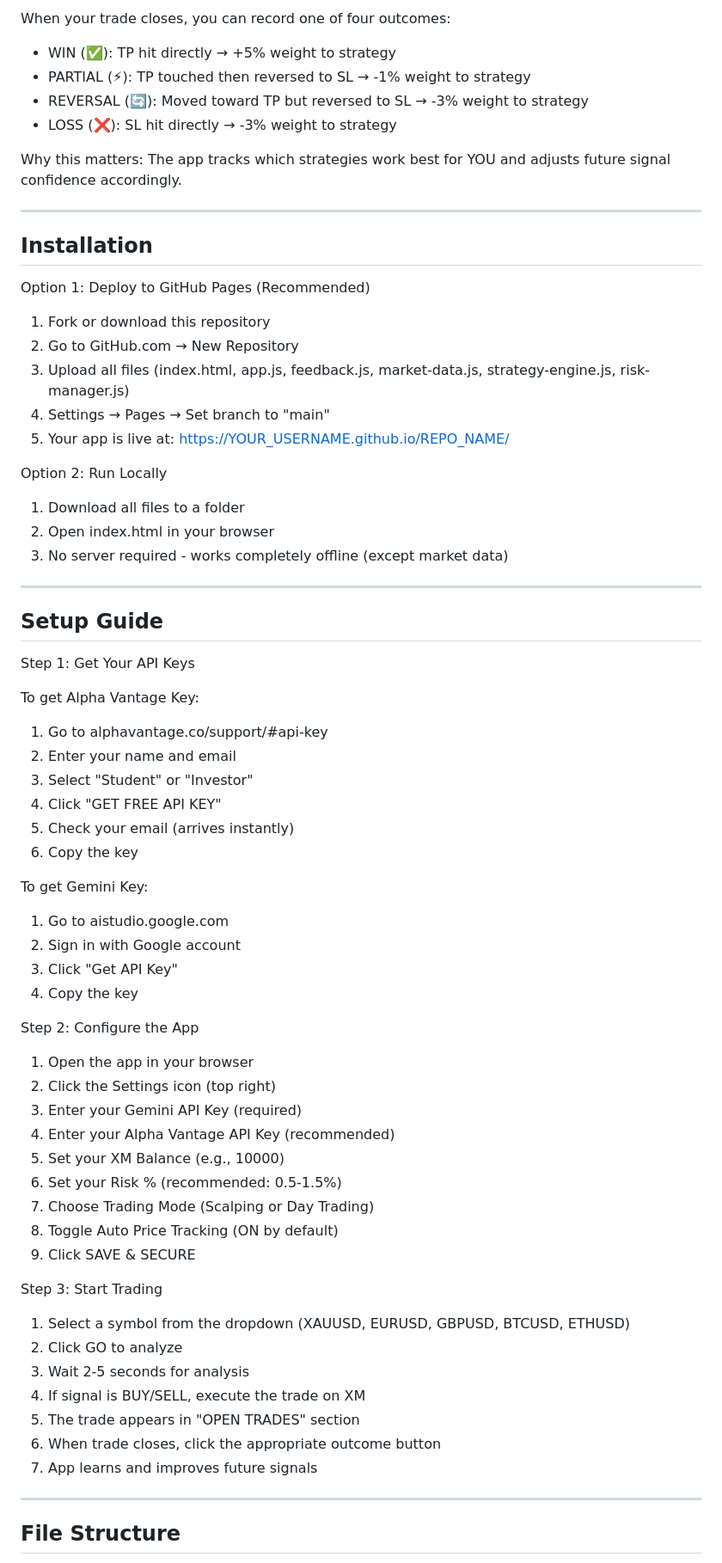
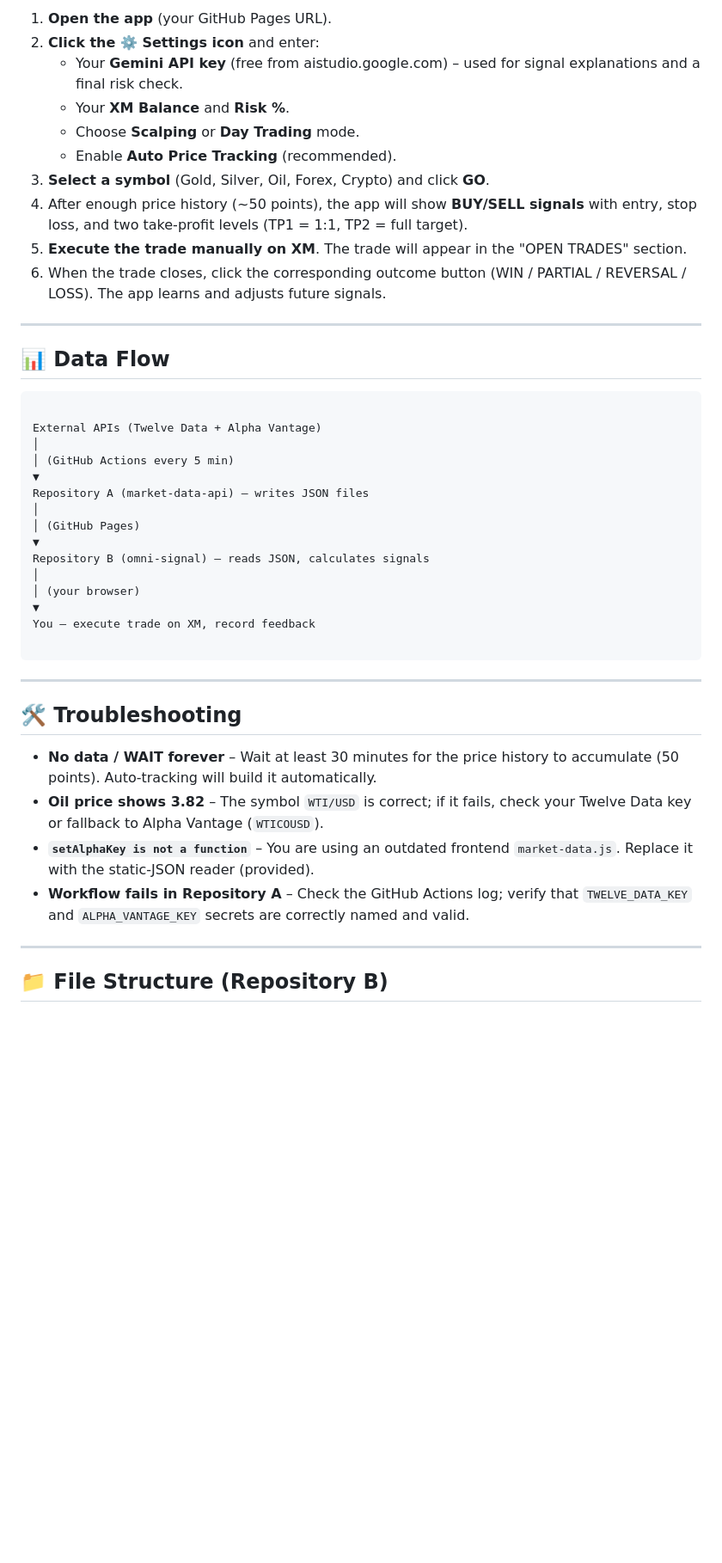
Before and after one commit to riyazsapkota31-bit/omni-supreme, a Markdown page: README.md, the part around one of its changes. Shown at 86% size. GitHub-like rendering; blank space fills up the shorter version.

````diff
--- a/README.md
+++ b/README.md
@@ -71,74 +53,47 @@ SIGNAL GENERATION FLOW:
 
-When your trade closes, you can record one of four outcomes:
-
-- WIN (✅): TP hit directly → +5% weight to strategy
-- PARTIAL (⚡): TP touched then reversed to SL → -1% weight to strategy
-- REVERSAL (🔄): Moved toward TP but reversed to SL → -3% weight to strategy
-- LOSS (❌): SL hit directly → -3% weight to strategy
-
-Why this matters: The app tracks which strategies work best for YOU and adjusts future signal confidence accordingly.
+1. **Open the app** (your GitHub Pages URL).
+2. **Click the ⚙️ Settings icon** and enter:
+   - Your **Gemini API key** (free from aistudio.google.com) – used for signal explanations and a final risk check.
+   - Your **XM Balance** and **Risk %**.
+   - Choose **Scalping** or **Day Trading** mode.
+   - Enable **Auto Price Tracking** (recommended).
+3. **Select a symbol** (Gold, Silver, Oil, Forex, Crypto) and click **GO**.
+4. After enough price history (~50 points), the app will show **BUY/SELL signals** with entry, stop loss, and two take‑profit levels (TP1 = 1:1, TP2 = full target).
+5. **Execute the trade manually on XM**. The trade will appear in the "OPEN TRADES" section.
+6. When the trade closes, click the corresponding outcome button (WIN / PARTIAL / REVERSAL / LOSS). The app learns and adjusts future signals.
 
 ---
 
-## Installation
+## 📊 Data Flow
 
-Option 1: Deploy to GitHub Pages (Recommended)
+```
 
-1. Fork or download this repository
-2. Go to GitHub.com → New Repository
-3. Upload all files (index.html, app.js, feedback.js, market-data.js, strategy-engine.js, risk-manager.js)
-4. Settings → Pages → Set branch to "main"
-5. Your app is live at: https://YOUR_USERNAME.github.io/REPO_NAME/
+External APIs (Twelve Data + Alpha Vantage)
+│
+│ (GitHub Actions every 5 min)
+▼
+Repository A (market-data-api) – writes JSON files
+│
+│ (GitHub Pages)
+▼
+Repository B (omni-signal) – reads JSON, calculates signals
+│
+│ (your browser)
+▼
+You – execute trade on XM, record feedback
 
-Option 2: Run Locally
-
-1. Download all files to a folder
-2. Open index.html in your browser
-3. No server required - works completely offline (except market data)
+```
 
 ---
 
-## Setup Guide
+## 🛠️ Troubleshooting
 
-Step 1: Get Your API Keys
-
-To get Alpha Vantage Key:
-1. Go to alphavantage.co/support/#api-key
-2. Enter your name and email
-3. Select "Student" or "Investor"
-4. Click "GET FREE API KEY"
-5. Check your email (arrives instantly)
-6. Copy the key
-
-To get Gemini Key:
-1. Go to aistudio.google.com
-2. Sign in with Google account
-3. Click "Get API Key"
-4. Copy the key
-
-Step 2: Configure the App
-
-1. Open the app in your browser
-2. Click the Settings icon (top right)
-3. Enter your Gemini API Key (required)
-4. Enter your Alpha Vantage API Key (recommended)
-5. Set your XM Balance (e.g., 10000)
-6. Set your Risk % (recommended: 0.5-1.5%)
-7. Choose Trading Mode (Scalping or Day Trading)
-8. Toggle Auto Price Tracking (ON by default)
-9. Click SAVE & SECURE
-
-Step 3: Start Trading
-
-1. Select a symbol from the dropdown (XAUUSD, EURUSD, GBPUSD, BTCUSD, ETHUSD)
-2. Click GO to analyze
-3. Wait 2-5 seconds for analysis
-4. If signal is BUY/SELL, execute the trade on XM
-5. The trade appears in "OPEN TRADES" section
-6. When trade closes, click the appropriate outcome button
-7. App learns and improves future signals
+- **No data / WAIT forever** – Wait at least 30 minutes for the price history to accumulate (50 points). Auto‑tracking will build it automatically.
+- **Oil price shows 3.82** – The symbol `WTI/USD` is correct; if it fails, check your Twelve Data key or fallback to Alpha Vantage (`WTICOUSD`).
+- **`setAlphaKey is not a function`** – You are using an outdated frontend `market-data.js`. Replace it with the static‑JSON reader (provided).
+- **Workflow fails in Repository A** – Check the GitHub Actions log; verify that `TWELVE_DATA_KEY` and `ALPHA_VANTAGE_KEY` secrets are correctly named and valid.
 
 ---
 
-## File Structure
+## 📁 File Structure (Repository B)
 
````
Also changed, not shown: other parts of README.md (+55 -233 lines).
